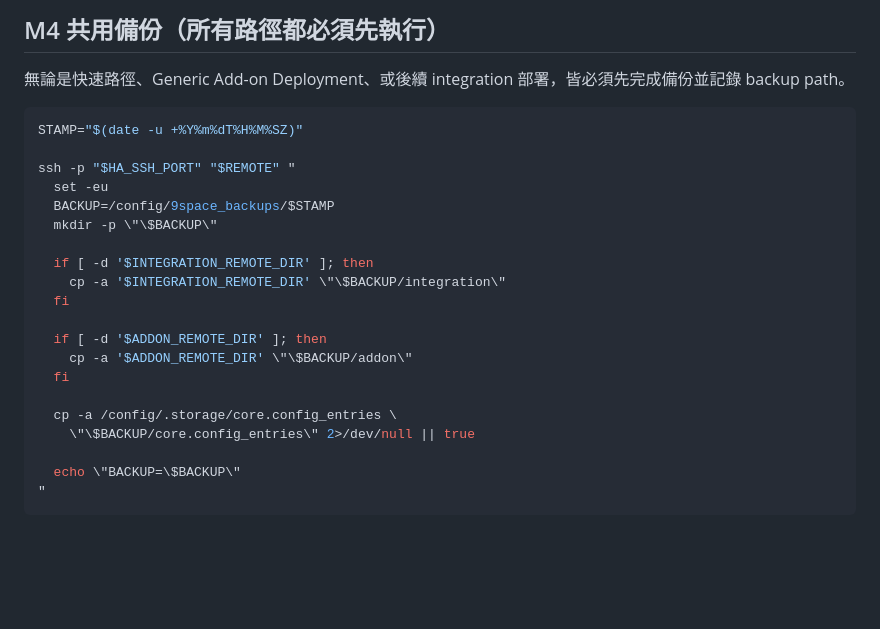
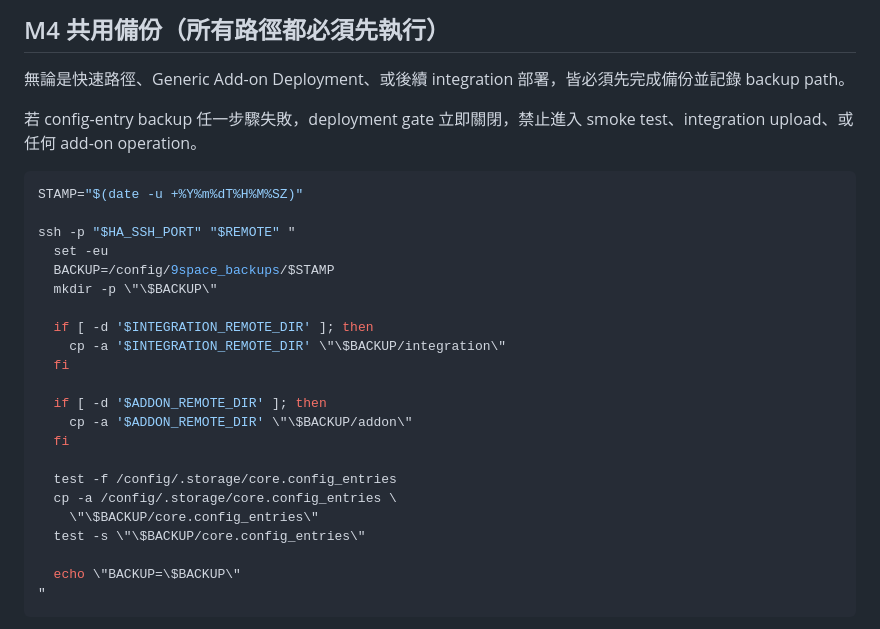
Before and after one commit to n8886919/9space-monitor, a Markdown page: DEPLOY.md, the part around the change. Rendered like a GitHub page; blank space fills up the shorter version.

Commit message:
Fail closed when M4 config backup fails

````diff
--- a/DEPLOY.md
+++ b/DEPLOY.md
@@ -96,6 +96,8 @@ ssh -p "$HA_SSH_PORT" "$REMOTE" \
 
 無論是快速路徑、Generic Add-on Deployment、或後續 integration 部署，皆必須先完成備份並記錄 backup path。
 
+若 config-entry backup 任一步驟失敗，deployment gate 立即關閉，禁止進入 smoke test、integration upload、或任何 add-on operation。
+
 ```bash
 STAMP="$(date -u +%Y%m%dT%H%M%SZ)"
 
@@ -112,8 +114,10 @@ ssh -p "$HA_SSH_PORT" "$REMOTE" "
     cp -a '$ADDON_REMOTE_DIR' \"\$BACKUP/addon\"
   fi
 
+  test -f /config/.storage/core.config_entries
   cp -a /config/.storage/core.config_entries \
-    \"\$BACKUP/core.config_entries\" 2>/dev/null || true
+    \"\$BACKUP/core.config_entries\"
+  test -s \"\$BACKUP/core.config_entries\"
 
   echo \"BACKUP=\$BACKUP\"
 "
````
